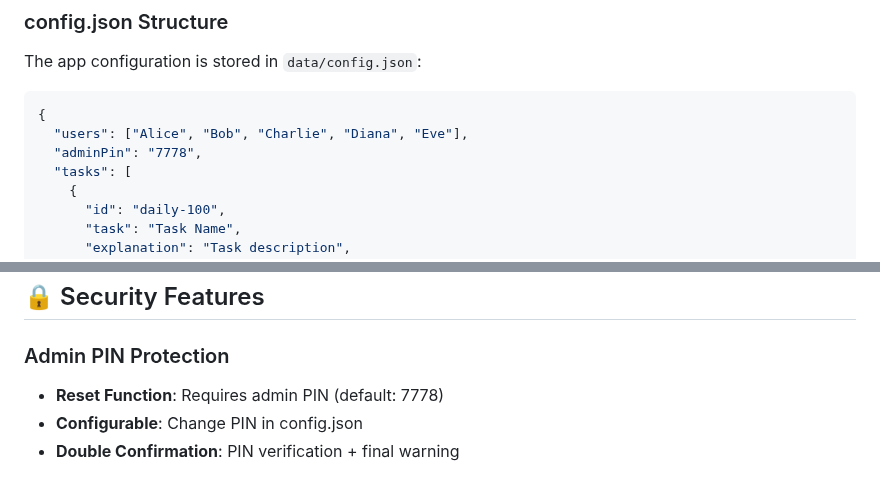
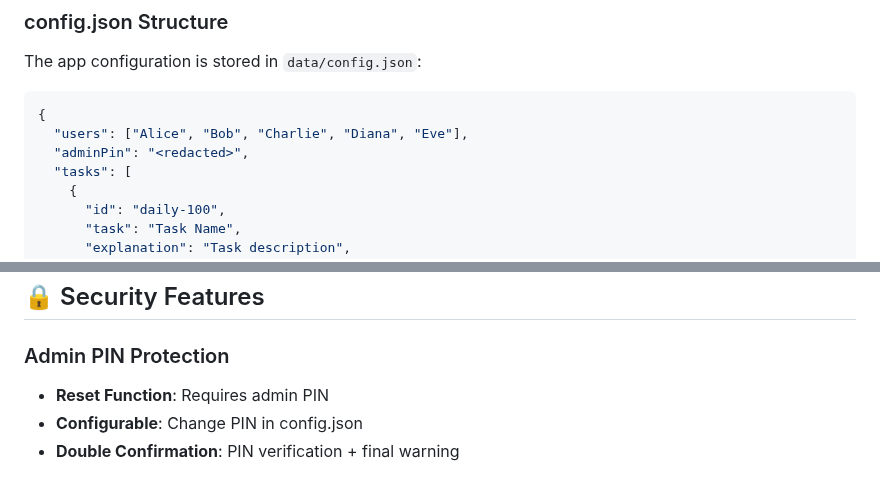
Before and after one commit to goosmedia/food-recovery-buddy, a Markdown page: README.md, 2 parts joined by grey strips. Drawn GitHub-style.

````diff
--- a/README.md
+++ b/README.md
@@ -56,7 +56,7 @@ The app configuration is stored in `data/config.json`:
 ```json
 {
   "users": ["Alice", "Bob", "Charlie", "Diana", "Eve"],
-  "adminPin": "7778",
+  "adminPin": "<redacted>",
   "tasks": [
     {
       "id": "daily-100",
@@ -89,7 +89,7 @@ The app configuration is stored in `data/config.json`:
 ## 🔒 Security Features
 
 ### Admin PIN Protection
-- **Reset Function**: Requires admin PIN (default: 7778)
+- **Reset Function**: Requires admin PIN
 - **Configurable**: Change PIN in config.json
 - **Double Confirmation**: PIN verification + final warning
 
````
